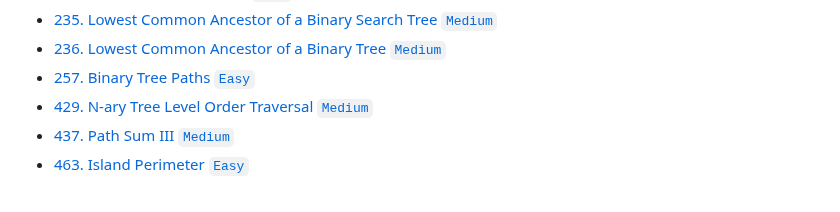
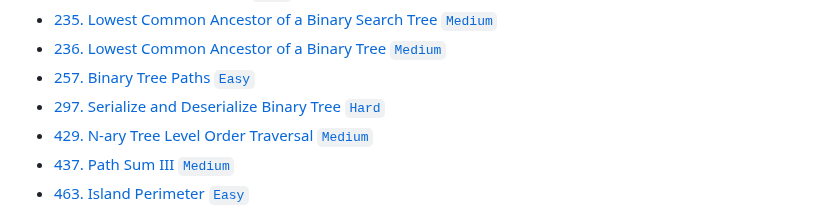
Before and after one commit to dandelion-huang/typescript-leetcode, a Markdown page: README.md, the part around the change. GitHub-like rendering.

Commit message:
docs: ✏️ update README.md for leetcode 297

```diff
--- a/README.md
+++ b/README.md
@@ -27,6 +27,7 @@ Solving Leetcode problems with TypeScript.
 -   [235. Lowest Common Ancestor of a Binary Search Tree `Medium`](./src/0001-1000/235/lowestCommonAncestor.ts)
 -   [236. Lowest Common Ancestor of a Binary Tree `Medium`](./src/0001-1000/236/lowestCommonAncestor.ts)
 -   [257. Binary Tree Paths `Easy`](./src/0001-1000/257/binaryTreePaths.ts)
+-   [297. Serialize and Deserialize Binary Tree `Hard`](./src/0001-1000/297/serializeAndDeserialize.ts)
 -   [429. N-ary Tree Level Order Traversal `Medium`](./src/0001-1000/429/levelOrder.ts)
 -   [437. Path Sum III `Medium`](./src/0001-1000/437/pathSum.ts)
 -   [463. Island Perimeter `Easy`](./src/0001-1000/463/islandPerimeter.ts)
```
